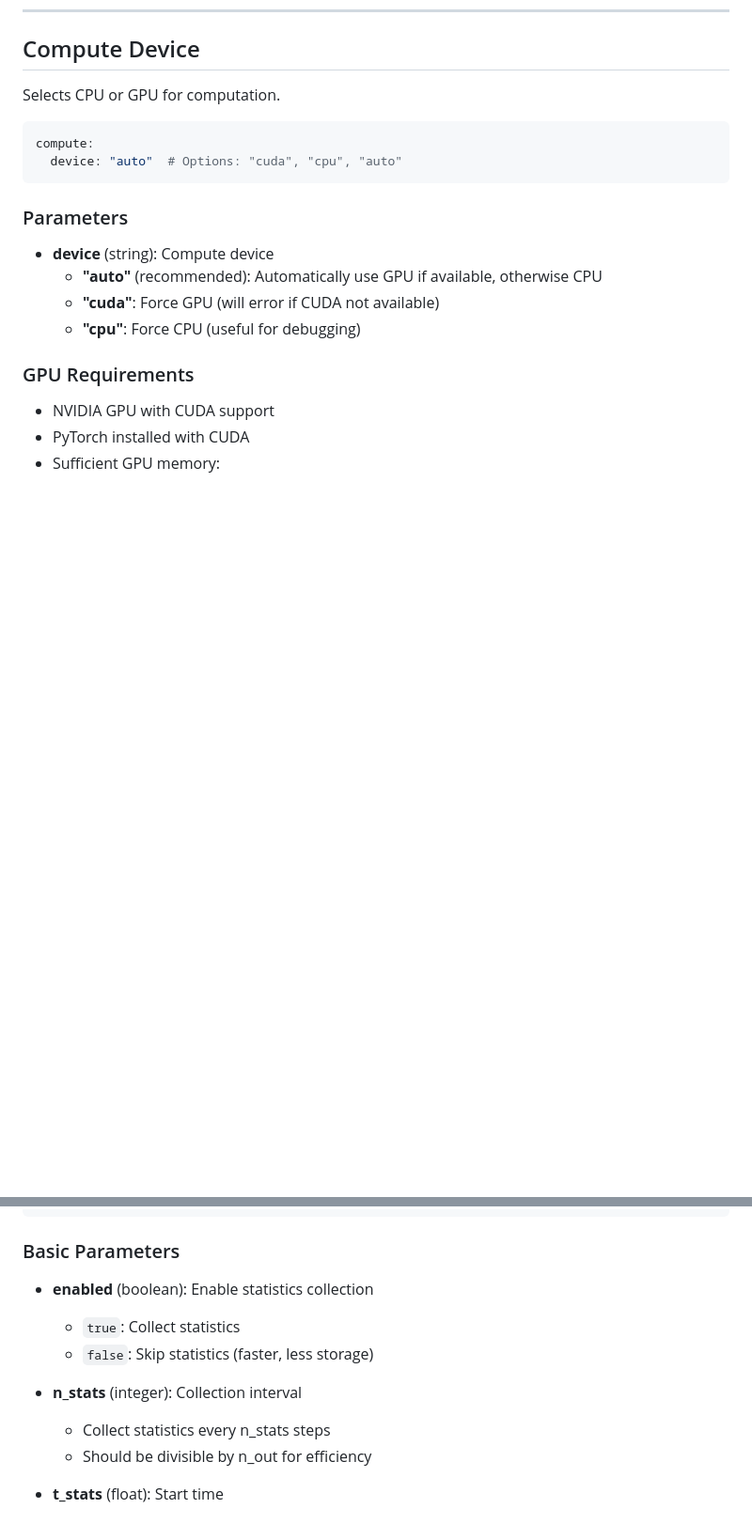
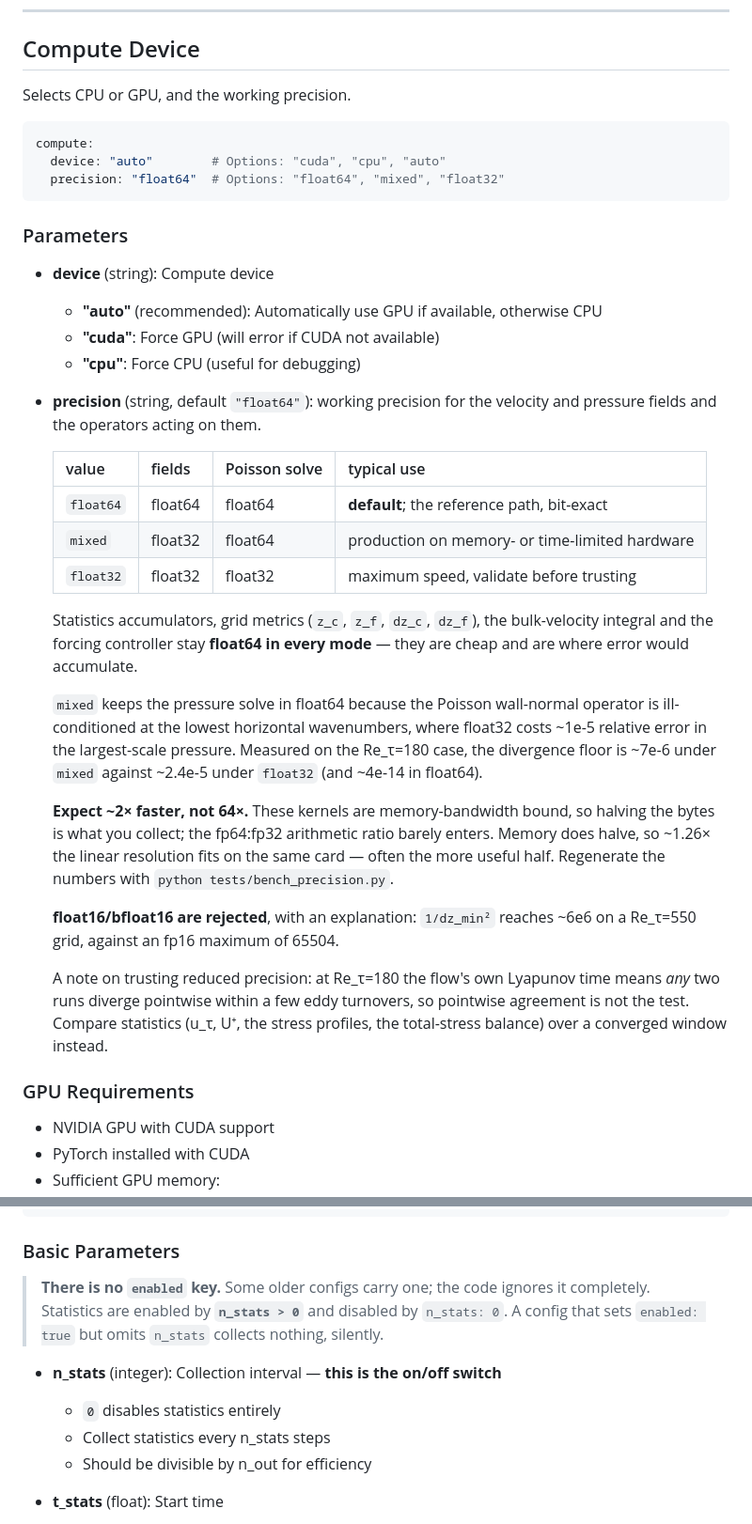
Before and after one commit to gmcavallazzi/torChannel, a Markdown page: docs/CONFIG_GUIDE.md, 2 parts joined by grey strips. Shown at 94% size. Drawn GitHub-style; blank space fills up the shorter version.

````diff
--- a/docs/CONFIG_GUIDE.md
+++ b/docs/CONFIG_GUIDE.md
@@ -371,11 +387,12 @@ scheme: "FE"
 
 ## Compute Device
 
-Selects CPU or GPU for computation.
+Selects CPU or GPU, and the working precision.
 
 ```yaml
 compute:
-  device: "auto"  # Options: "cuda", "cpu", "auto"
+  device: "auto"        # Options: "cuda", "cpu", "auto"
+  precision: "float64"  # Options: "float64", "mixed", "float32"
 ```
 
 ### Parameters
@@ -384,6 +401,39 @@ compute:
   - **"auto"** (recommended): Automatically use GPU if available, otherwise CPU
   - **"cuda"**: Force GPU (will error if CUDA not available)
   - **"cpu"**: Force CPU (useful for debugging)
+
+- **precision** (string, default `"float64"`): working precision for the
+  velocity and pressure fields and the operators acting on them.
+
+  | value | fields | Poisson solve | typical use |
+  |---|---|---|---|
+  | `float64` | float64 | float64 | **default**; the reference path, bit-exact |
+  | `mixed` | float32 | float64 | production on memory- or time-limited hardware |
+  | `float32` | float32 | float32 | maximum speed, validate before trusting |
+
+  Statistics accumulators, grid metrics (`z_c`, `z_f`, `dz_c`, `dz_f`), the
+  bulk-velocity integral and the forcing controller stay **float64 in every
+  mode** — they are cheap and are where error would accumulate.
+
+  `mixed` keeps the pressure solve in float64 because the Poisson wall-normal
+  operator is ill-conditioned at the lowest horizontal wavenumbers, where
+  float32 costs ~1e-5 relative error in the largest-scale pressure. Measured on
+  the Re_τ=180 case, the divergence floor is ~7e-6 under `mixed` against ~2.4e-5
+  under `float32` (and ~4e-14 in float64).
+
+  **Expect ~2× faster, not 64×.** These kernels are memory-bandwidth bound, so
+  halving the bytes is what you collect; the fp64:fp32 arithmetic ratio barely
+  enters. Memory does halve, so ~1.26× the linear resolution fits on the same
+  card — often the more useful half. Regenerate the numbers with
+  `python tests/bench_precision.py`.
+
+  **float16/bfloat16 are rejected**, with an explanation: `1/dz_min²` reaches
+  ~6e6 on a Re_τ=550 grid, against an fp16 maximum of 65504.
+
+  A note on trusting reduced precision: at Re_τ=180 the flow's own Lyapunov
+  time means *any* two runs diverge pointwise within a few eddy turnovers, so
+  pointwise agreement is not the test. Compare statistics (u_τ, U⁺, the stress
+  profiles, the total-stress balance) over a converged window instead.
 
 ### GPU Requirements
 
@@ -469,11 +519,13 @@ statistics:
 
 ### Basic Parameters
 
-- **enabled** (boolean): Enable statistics collection
-  - `true`: Collect statistics
-  - `false`: Skip statistics (faster, less storage)
+> **There is no `enabled` key.** Some older configs carry one; the code ignores
+> it completely. Statistics are enabled by **`n_stats > 0`** and disabled by
+> `n_stats: 0`. A config that sets `enabled: true` but omits `n_stats` collects
+> nothing, silently.
 
-- **n_stats** (integer): Collection interval
+- **n_stats** (integer): Collection interval — **this is the on/off switch**
+  - `0` disables statistics entirely
   - Collect statistics every n_stats steps
   - Should be divisible by n_out for efficiency
 
````
Also changed, not shown: other parts of docs/CONFIG_GUIDE.md (+33 -36 lines).
